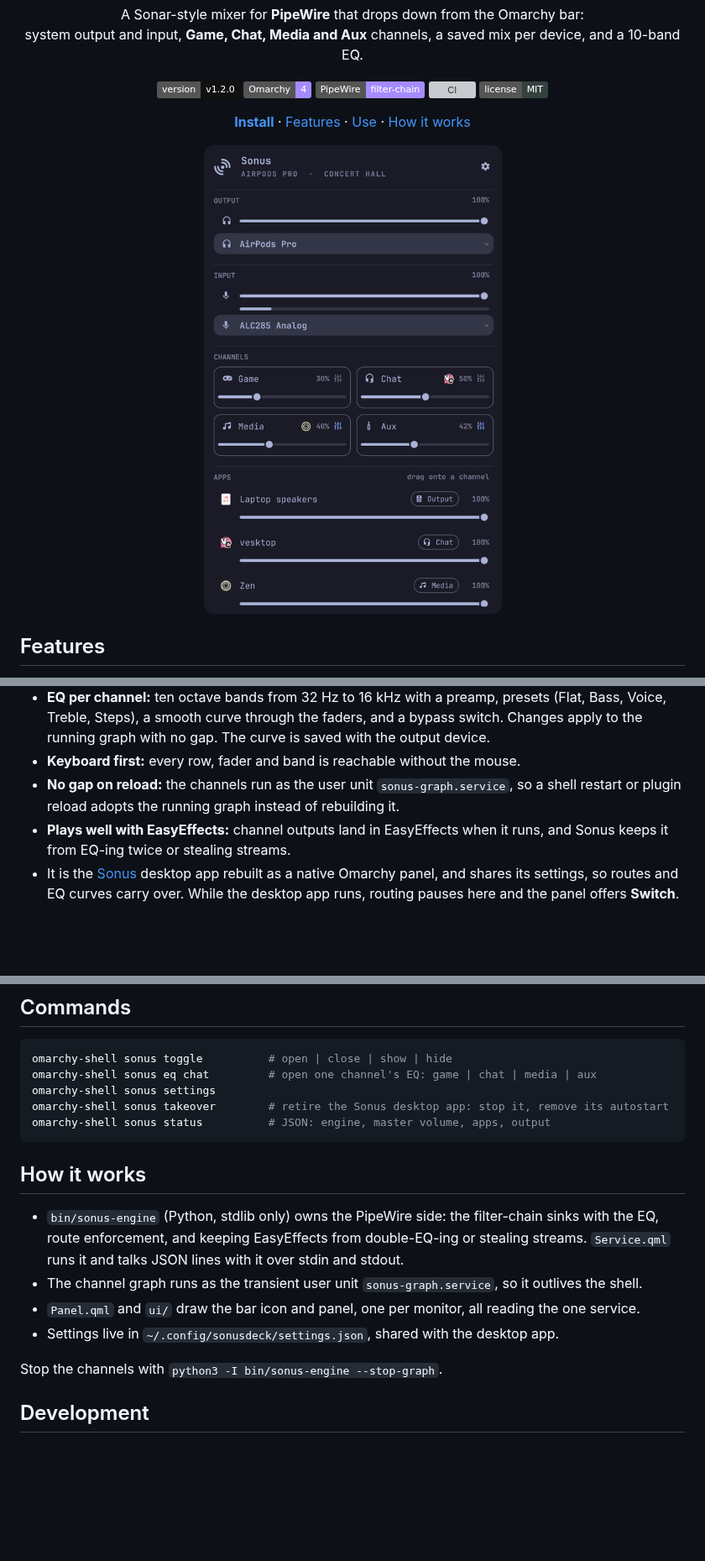
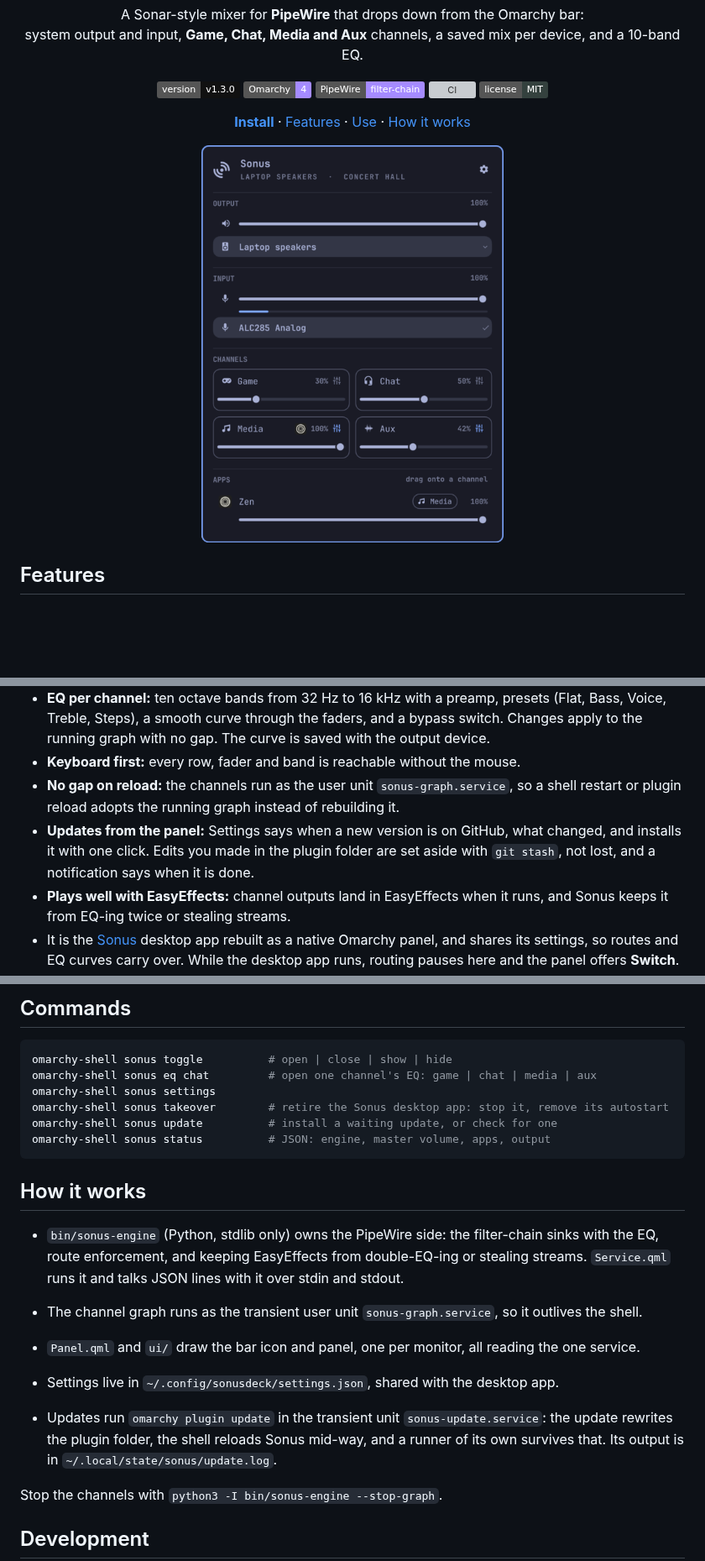
Before and after one commit to T3lluz/omarchy-sonus, a Markdown page: README.md, 3 parts joined by grey strips. Shown at 84% size. Drawn GitHub-style; pictures changed too: assets/preview.png; badges without logos; blank space fills up the shorter version; grey boxes are pictures that could not be loaded.

````diff
--- a/README.md
+++ b/README.md
@@ -4,7 +4,7 @@
   <p>A Sonar-style mixer for <b>PipeWire</b> that drops down from the Omarchy bar:<br/>
   system output and input, <b>Game, Chat, Media and Aux</b> channels, a saved mix per device, and a 10-band EQ.</p>
   <p>
-    <img alt="Version" src="https://img.shields.io/badge/v1.2.0-111111?label=version" />
+    <img alt="Version" src="https://img.shields.io/badge/v1.3.0-111111?label=version" />
     <img alt="Omarchy 4" src="https://img.shields.io/badge/Omarchy-4-a58bff" />
     <img alt="PipeWire" src="https://img.shields.io/badge/PipeWire-filter--chain-a58bff" />
     <a href="https://github.com/T3lluz/omarchy-sonus/actions/workflows/ci.yml"><img alt="CI" src="https://github.com/T3lluz/omarchy-sonus/actions/workflows/ci.yml/badge.svg" /></a>
@@ -23,6 +23,7 @@
 - **EQ per channel:** ten octave bands from 32 Hz to 16 kHz with a preamp, presets (Flat, Bass, Voice, Treble, Steps), a smooth curve through the faders, and a bypass switch. Changes apply to the running graph with no gap. The curve is saved with the output device.
 - **Keyboard first:** every row, fader and band is reachable without the mouse.
 - **No gap on reload:** the channels run as the user unit `sonus-graph.service`, so a shell restart or plugin reload adopts the running graph instead of rebuilding it.
+- **Updates from the panel:** Settings says when a new version is on GitHub, what changed, and installs it with one click. Edits you made in the plugin folder are set aside with `git stash`, not lost, and a notification says when it is done.
 - **Plays well with EasyEffects:** channel outputs land in EasyEffects when it runs, and Sonus keeps it from EQ-ing twice or stealing streams.
 - It is the [Sonus](https://github.com/T3lluz/Sonus) desktop app rebuilt as a native Omarchy panel, and shares its settings, so routes and EQ curves carry over. While the desktop app runs, routing pauses here and the panel offers **Switch**.
 
@@ -64,6 +65,7 @@ omarchy-shell sonus toggle          # open | close | show | hide
 omarchy-shell sonus eq chat         # open one channel's EQ: game | chat | media | aux
 omarchy-shell sonus settings
 omarchy-shell sonus takeover        # retire the Sonus desktop app: stop it, remove its autostart
+omarchy-shell sonus update          # install a waiting update, or check for one
 omarchy-shell sonus status          # JSON: engine, master volume, apps, output
 ```
 
@@ -73,6 +75,8 @@ omarchy-shell sonus status          # JSON: engine, master volume, apps, output
 - The channel graph runs as the transient user unit `sonus-graph.service`, so it outlives the shell.
 - `Panel.qml` and `ui/` draw the bar icon and panel, one per monitor, all reading the one service.
 - Settings live in `~/.config/sonusdeck/settings.json`, shared with the desktop app.
+
+- Updates run `omarchy plugin update` in the transient unit `sonus-update.service`: the update rewrites the plugin folder, the shell reloads Sonus mid-way, and a runner of its own survives that. Its output is in `~/.local/state/sonus/update.log`.
 
 Stop the channels with `python3 -I bin/sonus-engine --stop-graph`.
 
````
Also changed, not shown: AGENTS.md (+2 -0 lines), 11 other files.
